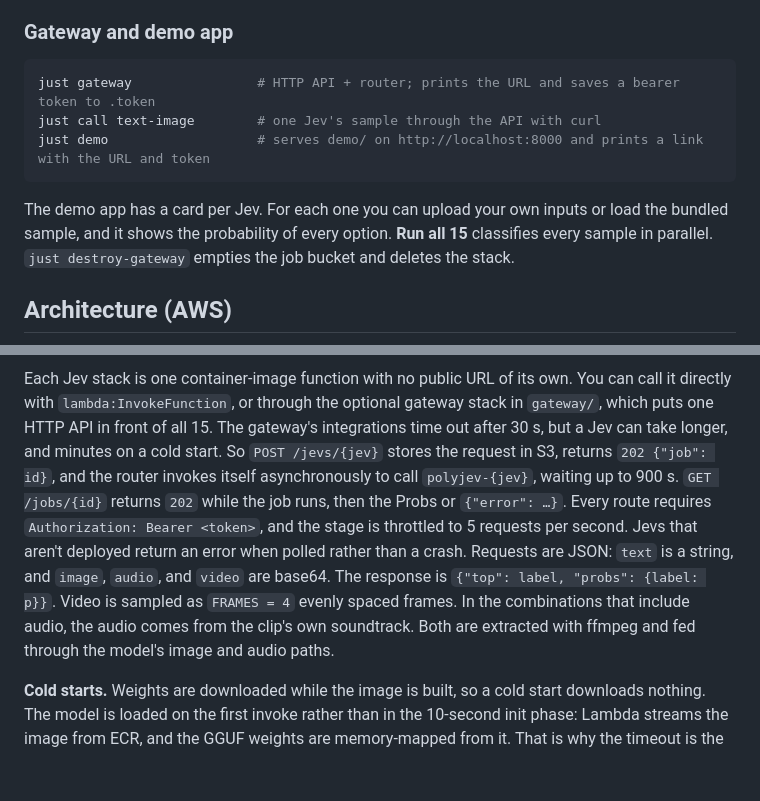
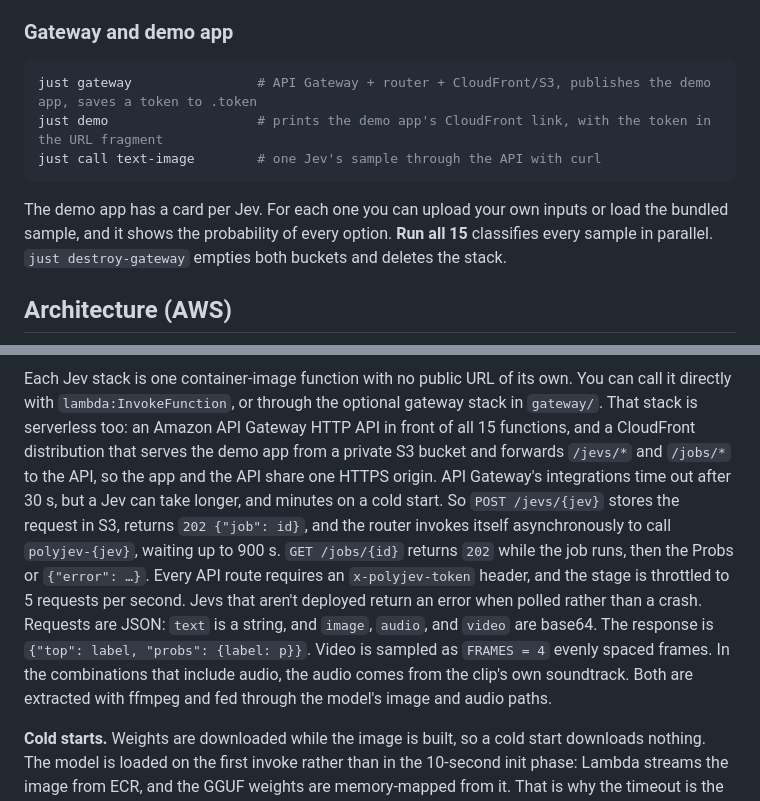
Before and after one commit to JGalego/PolyJev, a Markdown page: README.md, 2 parts joined by grey strips. Rendered like a GitHub page; blank space fills up the shorter version.

Commit message:
README: CloudFront-hosted demo app and x-polyjev-token
Co-Authored-By: Claude Opus 5.5 <noreply@anthropic.com>
Claude-Session: https://claude.ai/code/session_01HaGnGwTfYY5F6Rtc8PbLRc

````diff
--- a/README.md
+++ b/README.md
@@ -67,12 +67,12 @@ A local run downloads the weights once into `~/.cache/polyjev` (override with `J
 ### Gateway and demo app
 
 ```bash
-just gateway                # HTTP API + router; prints the URL and saves a bearer token to .token
+just gateway                # API Gateway + router + CloudFront/S3, publishes the demo app, saves a token to .token
+just demo                   # prints the demo app's CloudFront link, with the token in the URL fragment
 just call text-image        # one Jev's sample through the API with curl
-just demo                   # serves demo/ on http://localhost:8000 and prints a link with the URL and token
 ```
 
-The demo app has a card per Jev. For each one you can upload your own inputs or load the bundled sample, and it shows the probability of every option. **Run all 15** classifies every sample in parallel. `just destroy-gateway` empties the job bucket and deletes the stack.
+The demo app has a card per Jev. For each one you can upload your own inputs or load the bundled sample, and it shows the probability of every option. **Run all 15** classifies every sample in parallel. `just destroy-gateway` empties both buckets and deletes the stack.
 
 ## Architecture (AWS)
 
@@ -89,7 +91,7 @@ flowchart LR
     router -- "logs" --> cw
 ```
 
-Each Jev stack is one container-image function with no public URL of its own. You can call it directly with `lambda:InvokeFunction`, or through the optional gateway stack in `gateway/`, which puts one HTTP API in front of all 15. The gateway's integrations time out after 30 s, but a Jev can take longer, and minutes on a cold start. So `POST /jevs/{jev}` stores the request in S3, returns `202 {"job": id}`, and the router invokes itself asynchronously to call `polyjev-{jev}`, waiting up to 900 s. `GET /jobs/{id}` returns `202` while the job runs, then the Probs or `{"error": …}`. Every route requires `Authorization: Bearer <token>`, and the stage is throttled to 5 requests per second. Jevs that aren't deployed return an error when polled rather than a crash. Requests are JSON: `text` is a string, and `image`, `audio`, and `video` are base64. The response is `{"top": label, "probs": {label: p}}`. Video is sampled as `FRAMES = 4` evenly spaced frames. In the combinations that include audio, the audio comes from the clip's own soundtrack. Both are extracted with ffmpeg and fed through the model's image and audio paths.
+Each Jev stack is one container-image function with no public URL of its own. You can call it directly with `lambda:InvokeFunction`, or through the optional gateway stack in `gateway/`. That stack is serverless too: an Amazon API Gateway HTTP API in front of all 15 functions, and a CloudFront distribution that serves the demo app from a private S3 bucket and forwards `/jevs/*` and `/jobs/*` to the API, so the app and the API share one HTTPS origin. API Gateway's integrations time out after 30 s, but a Jev can take longer, and minutes on a cold start. So `POST /jevs/{jev}` stores the request in S3, returns `202 {"job": id}`, and the router invokes itself asynchronously to call `polyjev-{jev}`, waiting up to 900 s. `GET /jobs/{id}` returns `202` while the job runs, then the Probs or `{"error": …}`. Every API route requires an `x-polyjev-token` header, and the stage is throttled to 5 requests per second. Jevs that aren't deployed return an error when polled rather than a crash. Requests are JSON: `text` is a string, and `image`, `audio`, and `video` are base64. The response is `{"top": label, "probs": {label: p}}`. Video is sampled as `FRAMES = 4` evenly spaced frames. In the combinations that include audio, the audio comes from the clip's own soundtrack. Both are extracted with ffmpeg and fed through the model's image and audio paths.
 
 **Cold starts.** Weights are downloaded while the image is built, so a cold start downloads nothing. The model is loaded on the first invoke rather than in the 10-second init phase: Lambda streams the image from ECR, and the GGUF weights are memory-mapped from it. That is why the timeout is the full 900 s. Warm invocations reuse the loaded model.
 
````
Also changed, not shown: other parts of README.md (+3 -1 lines).
